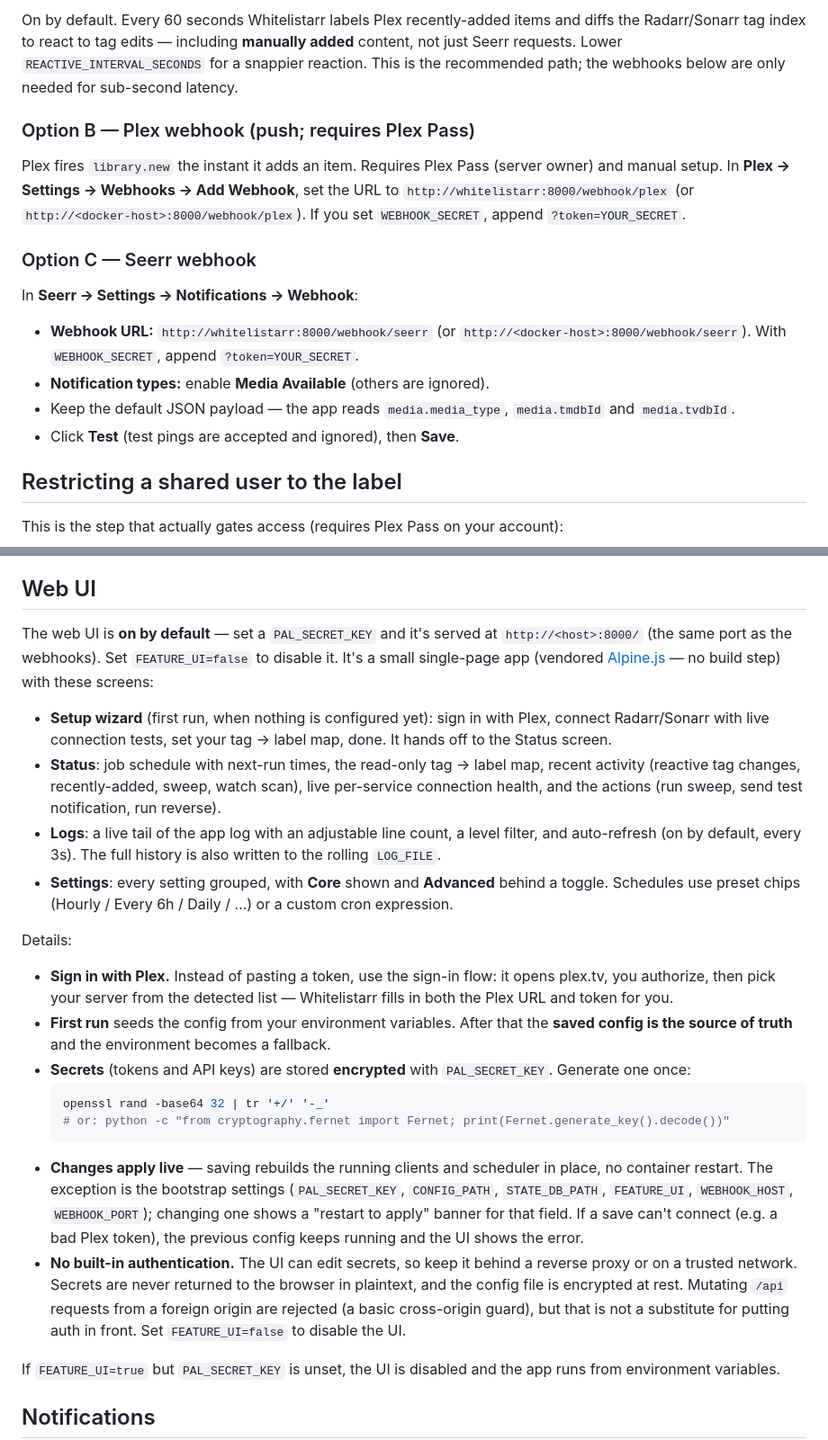
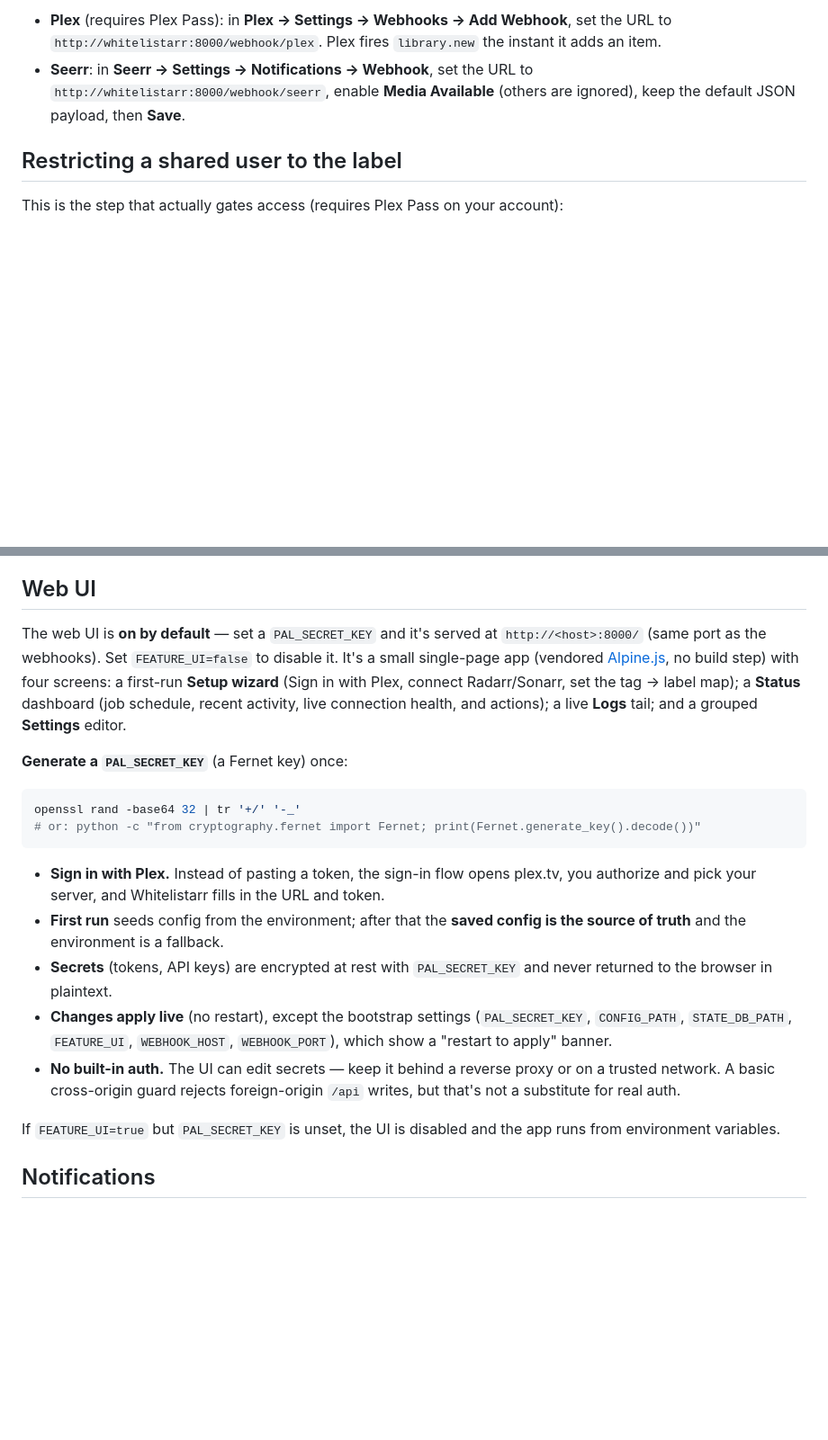
Before and after one commit to orel-mor/Whitelistarr, a Markdown page: README.md, 2 parts joined by grey strips. Shown at 90% size. Rendered like a GitHub page; blank space fills up the shorter version.

Commit message:
docs: update readme (#40)

````diff
--- a/README.md
+++ b/README.md
@@ -161,29 +134,10 @@ use them only if you want push-instant (sub-second) labeling.
 
-On by default. Every 60 seconds Whitelistarr labels Plex recently-added items and
-diffs the Radarr/Sonarr tag index to react to tag edits — including **manually
-added** content, not just Seerr requests. Lower `REACTIVE_INTERVAL_SECONDS` for a
-snappier reaction. This is the recommended path; the webhooks below are only
-needed for sub-second latency.
-
-### Option B — Plex webhook (push; requires Plex Pass)
-
-Plex fires `library.new` the instant it adds an item. Requires Plex Pass (server
-owner) and manual setup. In **Plex → Settings → Webhooks → Add Webhook**, set the
-URL to `http://whitelistarr:8000/webhook/plex` (or
-`http://<docker-host>:8000/webhook/plex`). If you set `WEBHOOK_SECRET`, append
-`?token=YOUR_SECRET`.
-
-### Option C — Seerr webhook
-
-In **Seerr → Settings → Notifications → Webhook**:
-
-- **Webhook URL:** `http://whitelistarr:8000/webhook/seerr` (or
-  `http://<docker-host>:8000/webhook/seerr`). With `WEBHOOK_SECRET`, append
-  `?token=YOUR_SECRET`.
-- **Notification types:** enable **Media Available** (others are ignored).
-- Keep the default JSON payload — the app reads `media.media_type`, `media.tmdbId`
-  and `media.tvdbId`.
-- Click **Test** (test pings are accepted and ignored), then **Save**.
+- **Plex** (requires Plex Pass): in **Plex → Settings → Webhooks → Add Webhook**,
+  set the URL to `http://whitelistarr:8000/webhook/plex`. Plex fires `library.new`
+  the instant it adds an item.
+- **Seerr**: in **Seerr → Settings → Notifications → Webhook**, set the URL to
+  `http://whitelistarr:8000/webhook/seerr`, enable **Media Available** (others are
+  ignored), keep the default JSON payload, then **Save**.
 
 ## Restricting a shared user to the label
 
@@ -199,48 +153,32 @@ This is the step that actually gates access (requires Plex Pass on your account)
 ## Web UI
 
 The web UI is **on by default** — set a `PAL_SECRET_KEY` and it's served at
-`http://<host>:8000/` (the same port as the webhooks). Set `FEATURE_UI=false` to
-disable it. It's a small single-page app (vendored
-[Alpine.js](https://alpinejs.dev/) — no build step) with these screens:
+`http://<host>:8000/` (same port as the webhooks). Set `FEATURE_UI=false` to disable
+it. It's a small single-page app (vendored [Alpine.js](https://alpinejs.dev/), no
+build step) with four screens: a first-run **Setup wizard** (Sign in with Plex,
+connect Radarr/Sonarr, set the tag → label map); a **Status** dashboard (job
+schedule, recent activity, live connection health, and actions); a live **Logs**
+tail; and a grouped **Settings** editor.
 
-- **Setup wizard** (first run, when nothing is configured yet): sign in with
-  Plex, connect Radarr/Sonarr with live connection tests, set your tag → label
-  map, done. It hands off to the Status screen.
-- **Status**: job schedule with next-run times, the read-only tag → label map,
-  recent activity (reactive tag changes, recently-added, sweep, watch scan), live
-  per-service connection health, and the actions (run sweep, send test
-  notification, run reverse).
-- **Logs**: a live tail of the app log with an adjustable line count, a level
-  filter, and auto-refresh (on by default, every 3s). The full history is also
-  written to the rolling `LOG_FILE`.
-- **Settings**: every setting grouped, with **Core** shown and **Advanced**
-  behind a toggle. Schedules use preset chips (Hourly / Every 6h / Daily / …) or
-  a custom cron expression.
+**Generate a `PAL_SECRET_KEY`** (a Fernet key) once:
 
-Details:
+```bash
+openssl rand -base64 32 | tr '+/' '-_'
+# or: python -c "from cryptography.fernet import Fernet; print(Fernet.generate_key().decode())"
+```
 
-- **Sign in with Plex.** Instead of pasting a token, use the sign-in flow: it
-  opens plex.tv, you authorize, then pick your server from the detected list —
-  Whitelistarr fills in both the Plex URL and token for you.
-- **First run** seeds the config from your environment variables. After that the
-  **saved config is the source of truth** and the environment becomes a fallback.
-- **Secrets** (tokens and API keys) are stored **encrypted** with
-  `PAL_SECRET_KEY`. Generate one once:
-  ```bash
-  openssl rand -base64 32 | tr '+/' '-_'
-  # or: python -c "from cryptography.fernet import Fernet; print(Fernet.generate_key().decode())"
-  ```
-- **Changes apply live** — saving rebuilds the running clients and scheduler in
-  place, no container restart. The exception is the bootstrap settings
+- **Sign in with Plex.** Instead of pasting a token, the sign-in flow opens plex.tv,
+  you authorize and pick your server, and Whitelistarr fills in the URL and token.
+- **First run** seeds config from the environment; after that the **saved config is
+  the source of truth** and the environment is a fallback.
+- **Secrets** (tokens, API keys) are encrypted at rest with `PAL_SECRET_KEY` and
+  never returned to the browser in plaintext.
+- **Changes apply live** (no restart), except the bootstrap settings
   (`PAL_SECRET_KEY`, `CONFIG_PATH`, `STATE_DB_PATH`, `FEATURE_UI`, `WEBHOOK_HOST`,
-  `WEBHOOK_PORT`); changing one shows a "restart to apply" banner for that field.
-  If a save can't connect (e.g. a bad Plex token), the previous config keeps
-  running and the UI shows the error.
-- **No built-in authentication.** The UI can edit secrets, so keep it behind a
-  reverse proxy or on a trusted network. Secrets are never returned to the browser
-  in plaintext, and the config file is encrypted at rest. Mutating `/api` requests
-  from a foreign origin are rejected (a basic cross-origin guard), but that is not
-  a substitute for putting auth in front. Set `FEATURE_UI=false` to disable the UI.
+  `WEBHOOK_PORT`), which show a "restart to apply" banner.
+- **No built-in auth.** The UI can edit secrets — keep it behind a reverse proxy or
+  on a trusted network. A basic cross-origin guard rejects foreign-origin `/api`
+  writes, but that's not a substitute for real auth.
 
 If `FEATURE_UI=true` but `PAL_SECRET_KEY` is unset, the UI is disabled and the app
 runs from environment variables.
````
Also changed, not shown: other parts of README.md (+49 -82 lines).
